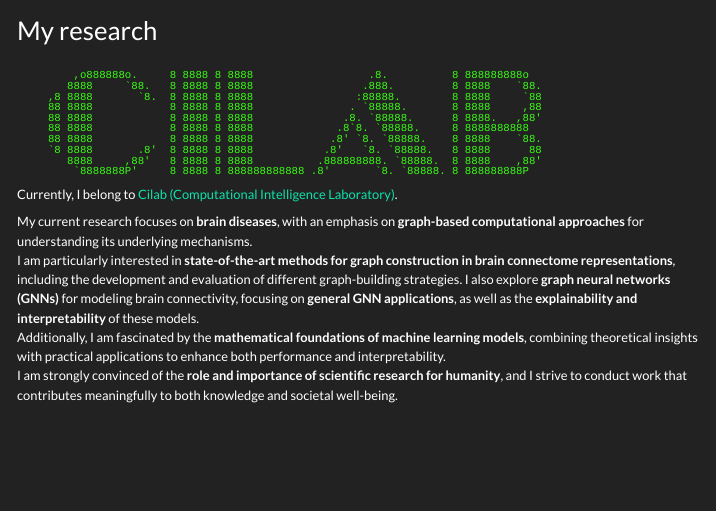
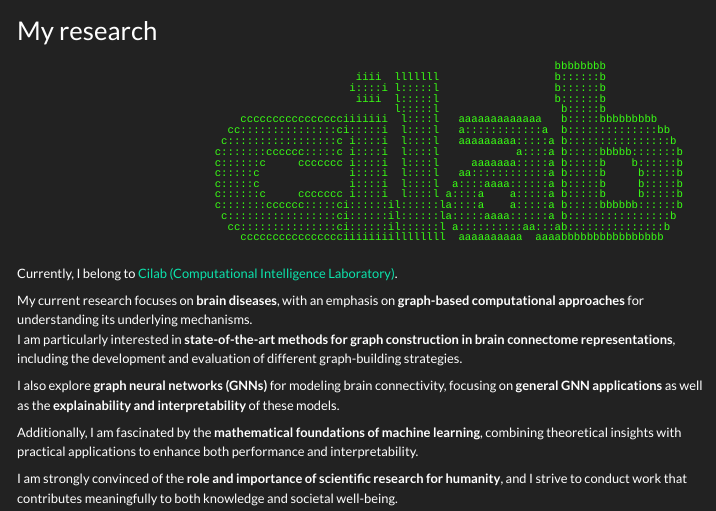
Before and after one commit to rkmllh/rkmllh.github.io, a Quarto document (research.qmd): the page in a window 1100 px wide, from its top. Rendered offline with R 4.5, knitr and Pandoc in place of Quarto, with nearby package versions.

Commit message:
centered

````diff
--- a/research.qmd
+++ b/research.qmd
@@ -20,27 +20,43 @@ css: style.css
   margin: 0 auto;
   transform: scale(0.95);
   transform-origin: center;
-  width: 1400px; /* Larghezza originale dell'arte */
+  width: 1400px;
   display: block;
 ">
+                                                                               bbbbbbbb
+                                                iiii  lllllll                  b::::::b
+                                               i::::i l:::::l                  b::::::b
+                                                iiii  l:::::l                  b::::::b
+                                                      l:::::l                   b:::::b
+                              cccccccccccccccciiiiiii  l::::l   aaaaaaaaaaaaa   b:::::bbbbbbbbb
+                            cc:::::::::::::::ci:::::i  l::::l   a::::::::::::a  b::::::::::::::bb
+                           c:::::::::::::::::c i::::i  l::::l   aaaaaaaaa:::::a b::::::::::::::::b
+                          c:::::::cccccc:::::c i::::i  l::::l            a::::a b:::::bbbbb:::::::b
+                          c::::::c     ccccccc i::::i  l::::l     aaaaaaa:::::a b:::::b    b::::::b
+                          c:::::c              i::::i  l::::l   aa::::::::::::a b:::::b     b:::::b
+                          c:::::c              i::::i  l::::l  a::::aaaa::::::a b:::::b     b:::::b
+                          c::::::c     ccccccc i::::i  l::::l a::::a    a:::::a b:::::b     b:::::b
+                          c:::::::cccccc:::::ci::::::il::::::la::::a    a:::::a b:::::bbbbbb::::::b
+                           c:::::::::::::::::ci::::::il::::::la:::::aaaa::::::a b::::::::::::::::b
+                            cc:::::::::::::::ci::::::il::::::l a::::::::::aa:::ab:::::::::::::::b
+                              cccccccccccccccciiiiiiiillllllll  aaaaaaaaaa  aaaabbbbbbbbbbbbbbbb
 
-    ,o888888o.     8 8888 8 8888                  .8.          8 888888888o
-   8888     `88.   8 8888 8 8888                 .888.         8 8888    `88.
-,8 8888       `8.  8 8888 8 8888                :88888.        8 8888     `88
-88 8888            8 8888 8 8888               . `88888.       8 8888     ,88
-88 8888            8 8888 8 8888              .8. `88888.      8 8888.   ,88'
-88 8888            8 8888 8 8888             .8`8. `88888.     8 8888888888
-88 8888            8 8888 8 8888            .8' `8. `88888.    8 8888    `88.
-`8 8888       .8'  8 8888 8 8888           .8'   `8. `88888.   8 8888      88
-   8888     ,88'   8 8888 8 8888          .888888888. `88888.  8 8888    ,88'
-    `8888888P'     8 8888 8 888888888888 .8'       `8. `88888. 8 888888888P
 </pre>
 ```
+
+:::
+
 ::: {.centered-text}
+
 Currently, I belong to [Cilab (Computational Intelligence Laboratory)](https://cilab.di.uniba.it/).
 
 My current research focuses on **brain diseases**, with an emphasis on **graph-based computational approaches** for understanding its underlying mechanisms.
-I am particularly interested in **state-of-the-art methods for graph construction in brain connectome representations**, including the development and evaluation of different graph-building strategies. I also explore **graph neural networks (GNNs)** for modeling brain connectivity, focusing on **general GNN applications**, as well as the **explainability and interpretability** of these models.
-Additionally, I am fascinated by the **mathematical foundations of machine learning models**, combining theoretical insights with practical applications to enhance both performance and interpretability.
+I am particularly interested in **state-of-the-art methods for graph construction in brain connectome representations**, including the development and evaluation of different graph-building strategies.
+
+I also explore **graph neural networks (GNNs)** for modeling brain connectivity, focusing on **general GNN applications** as well as the **explainability and interpretability** of these models.
+
+Additionally, I am fascinated by the **mathematical foundations of machine learning**, combining theoretical insights with practical applications to enhance both performance and interpretability.
+
 I am strongly convinced of the **role and importance of scientific research for humanity**, and I strive to conduct work that contributes meaningfully to both knowledge and societal well-being.
+
 :::
````
Also changed, not shown: docs/search.json, research.qmd (6 more changed lines), 2 other files.
